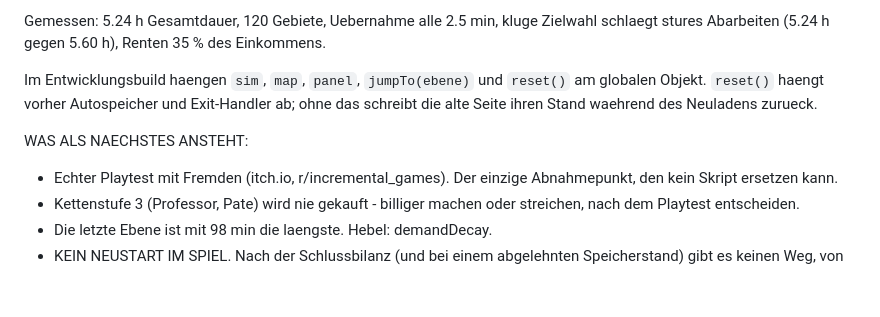
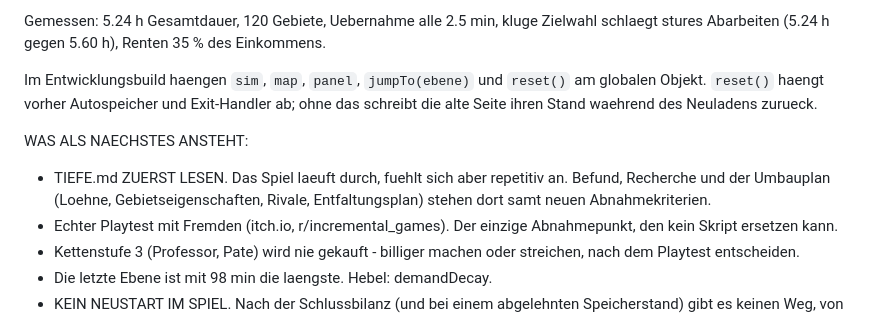
Before and after one commit to TryXr/idkyet, a Markdown page: PLAN.md, the part around the change. Drawn GitHub-style; blank space fills up the shorter version.

```diff
--- a/PLAN.md
+++ b/PLAN.md
@@ -30,6 +30,9 @@ Exit-Handler ab; ohne das schreibt die alte Seite ihren Stand waehrend des
 Neuladens zurueck.
 
 WAS ALS NAECHSTES ANSTEHT:
+- TIEFE.md ZUERST LESEN. Das Spiel laeuft durch, fuehlt sich aber repetitiv an.
+  Befund, Recherche und der Umbauplan (Loehne, Gebietseigenschaften, Rivale,
+  Entfaltungsplan) stehen dort samt neuen Abnahmekriterien.
 - Echter Playtest mit Fremden (itch.io, r/incremental_games). Der einzige
   Abnahmepunkt, den kein Skript ersetzen kann.
 - Kettenstufe 3 (Professor, Pate) wird nie gekauft - billiger machen oder
```
Also changed, not shown: TIEFE.md (added, +288 -0 lines).
